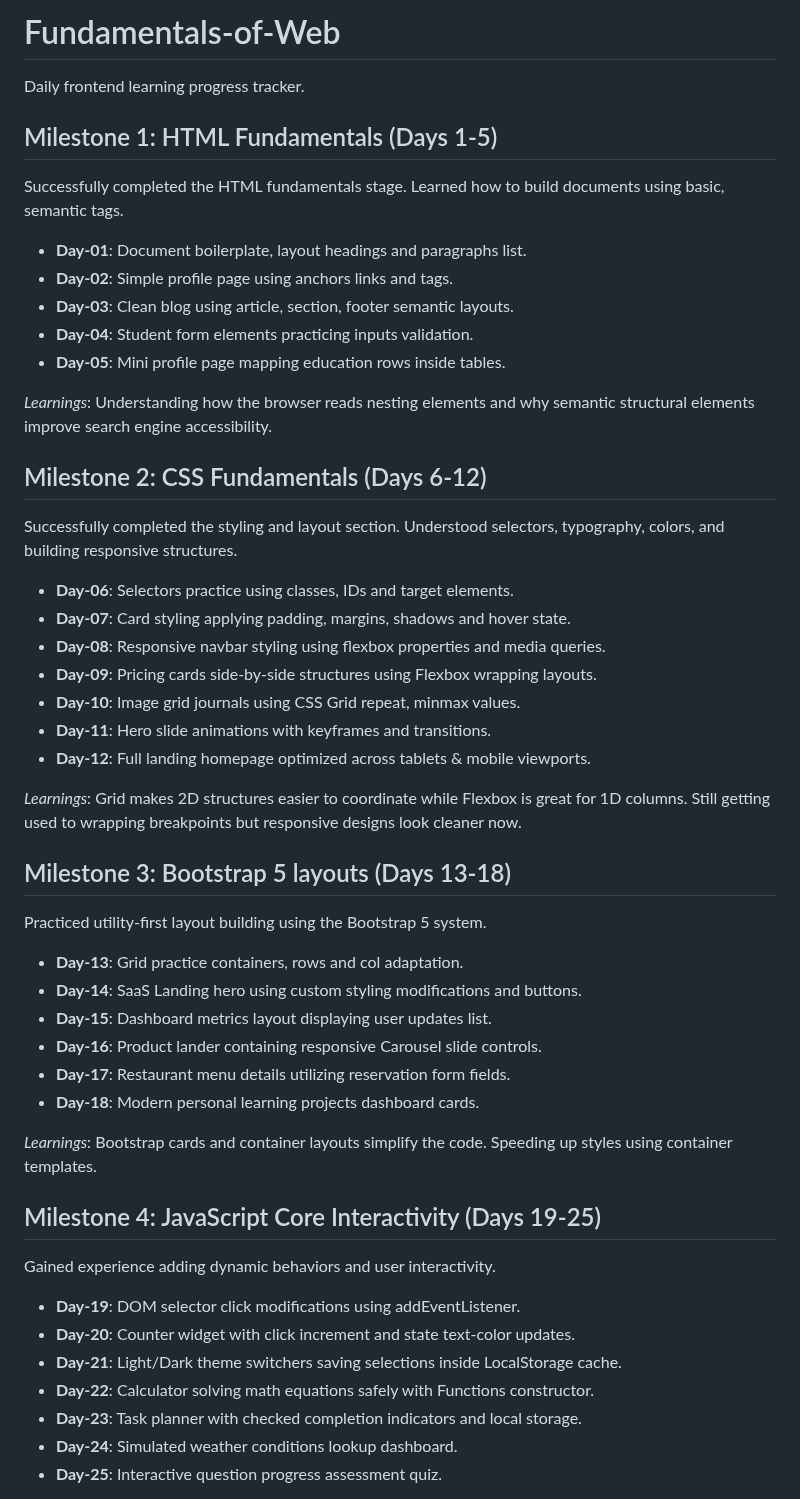
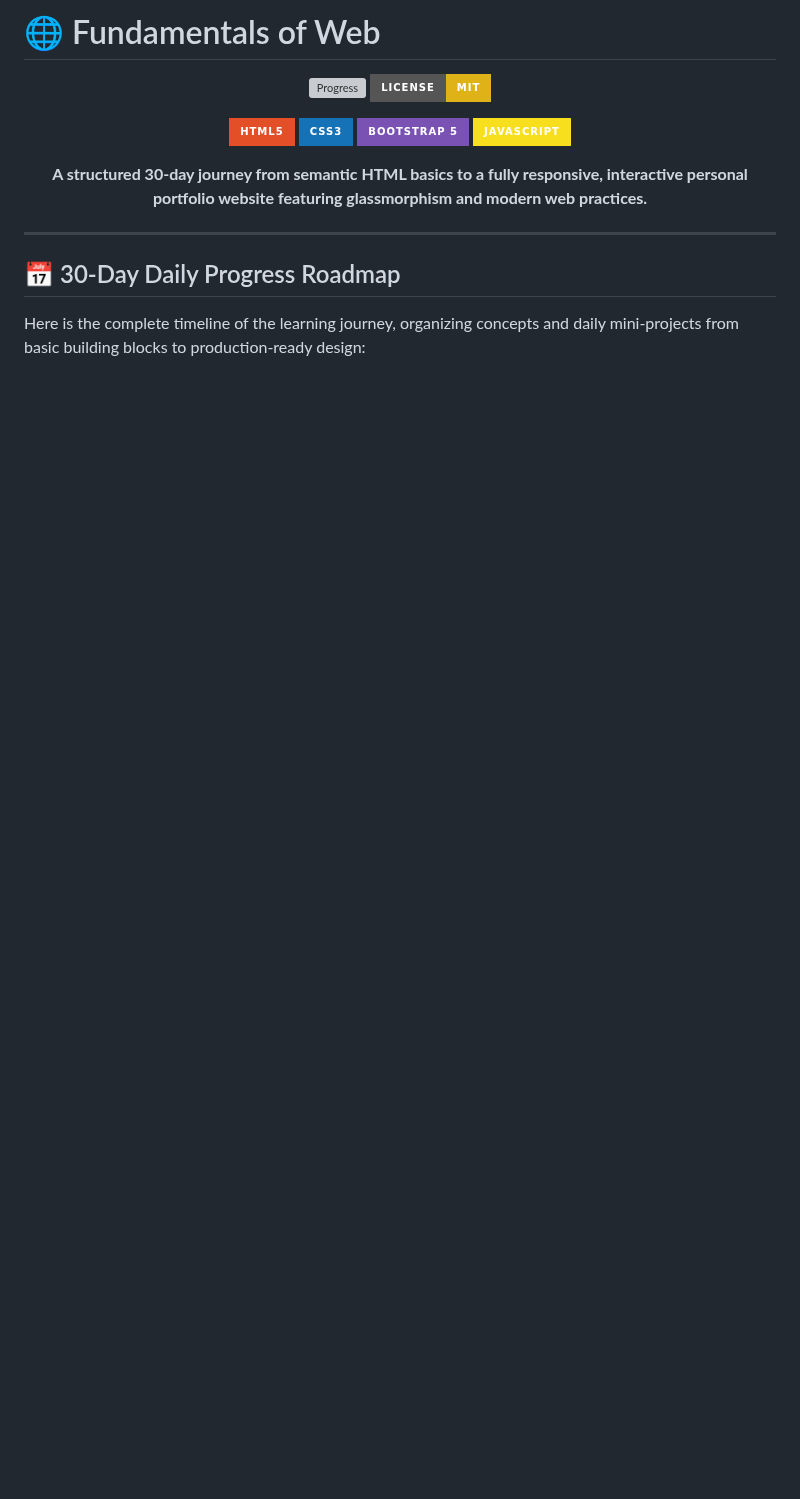
Before and after one commit to Self-Lakshh/Fundamentals-of-Web, a Markdown page: README.md, the part around one of its changes. Drawn GitHub-style; badges without logos; blank space fills up the shorter version; grey boxes are pictures that could not be loaded.

Commit message:
docs: overhaul README with enhanced aesthetics, milestone roadmap, and badges

```diff
--- a/README.md
+++ b/README.md
@@ -1,47 +1,24 @@
-# Fundamentals-of-Web
+# 🌐 Fundamentals of Web
 
-Daily frontend learning progress tracker.
+<div align="center">
 
-## Milestone 1: HTML Fundamentals (Days 1-5)
-Successfully completed the HTML fundamentals stage. Learned how to build documents using basic, semantic tags.
-- **Day-01**: Document boilerplate, layout headings and paragraphs list.
-- **Day-02**: Simple profile page using anchors links and tags.
-- **Day-03**: Clean blog using article, section, footer semantic layouts.
-- **Day-04**: Student form elements practicing inputs validation.
-- **Day-05**: Mini profile page mapping education rows inside tables.
+  [![Progress](https://img.shields.io/badge/Progress-30%20%2F%2030%20Days%20Completed-brightgreen?style=for-the-badge&logo=git)](./)
+  [![MIT License](https://img.shields.io/badge/License-MIT-yellow.svg?style=for-the-badge)](./LICENSE)
 
-*Learnings*: Understanding how the browser reads nesting elements and why semantic structural elements improve search engine accessibility.
+  [![HTML5](https://img.shields.io/badge/HTML5-E34F26?style=for-the-badge&logo=html5&logoColor=white)](https://developer.mozilla.org/en-US/docs/Web/HTML)
+  [![CSS3](https://img.shields.io/badge/CSS3-1572B6?style=for-the-badge&logo=css3&logoColor=white)](https://developer.mozilla.org/en-US/docs/Web/CSS)
+  [![Bootstrap 5](https://img.shields.io/badge/Bootstrap%205-7952B3?style=for-the-badge&logo=bootstrap&logoColor=white)](https://getbootstrap.com/)
+  [![JavaScript](https://img.shields.io/badge/JavaScript-F7DF1E?style=for-the-badge&logo=javascript&logoColor=black)](https://developer.mozilla.org/en-US/docs/Web/JavaScript)
 
-## Milestone 2: CSS Fundamentals (Days 6-12)
-Successfully completed the styling and layout section. Understood selectors, typography, colors, and building responsive structures.
-- **Day-06**: Selectors practice using classes, IDs and target elements.
-- **Day-07**: Card styling applying padding, margins, shadows and hover state.
-- **Day-08**: Responsive navbar styling using flexbox properties and media queries.
-- **Day-09**: Pricing cards side-by-side structures using Flexbox wrapping layouts.
-- **Day-10**: Image grid journals using CSS Grid repeat, minmax values.
-- **Day-11**: Hero slide animations with keyframes and transitions.
-- **Day-12**: Full landing homepage optimized across tablets & mobile viewports.
+  <p align="center">
+    <strong>A structured 30-day journey from semantic HTML basics to a fully responsive, interactive personal portfolio website featuring glassmorphism and modern web practices.</strong>
+  </p>
 
-*Learnings*: Grid makes 2D structures easier to coordinate while Flexbox is great for 1D columns. Still getting used to wrapping breakpoints but responsive designs look cleaner now.
+</div>
 
-## Milestone 3: Bootstrap 5 layouts (Days 13-18)
-Practiced utility-first layout building using the Bootstrap 5 system.
-- **Day-13**: Grid practice containers, rows and col adaptation.
-- **Day-14**: SaaS Landing hero using custom styling modifications and buttons.
-- **Day-15**: Dashboard metrics layout displaying user updates list.
-- **Day-16**: Product lander containing responsive Carousel slide controls.
-- **Day-17**: Restaurant menu details utilizing reservation form fields.
-- **Day-18**: Modern personal learning projects dashboard cards.
+---
 
-*Learnings*: Bootstrap cards and container layouts simplify the code. Speeding up styles using container templates.
+## 📅 30-Day Daily Progress Roadmap
 
-## Milestone 4: JavaScript Core Interactivity (Days 19-25)
-Gained experience adding dynamic behaviors and user interactivity.
-- **Day-19**: DOM selector click modifications using addEventListener.
-- **Day-20**: Counter widget with click increment and state text-color updates.
-- **Day-21**: Light/Dark theme switchers saving selections inside LocalStorage cache.
-- **Day-22**: Calculator solving math equations safely with Functions constructor.
-- **Day-23**: Task planner with checked completion indicators and local storage.
-- **Day-24**: Simulated weather conditions lookup dashboard.
-- **Day-25**: Interactive question progress assessment quiz.
+Here is the complete timeline of the learning journey, organizing concepts and daily mini-projects from basic building blocks to production-ready design:
 
```
Also changed, not shown: other parts of README.md (+76 -9 lines).
